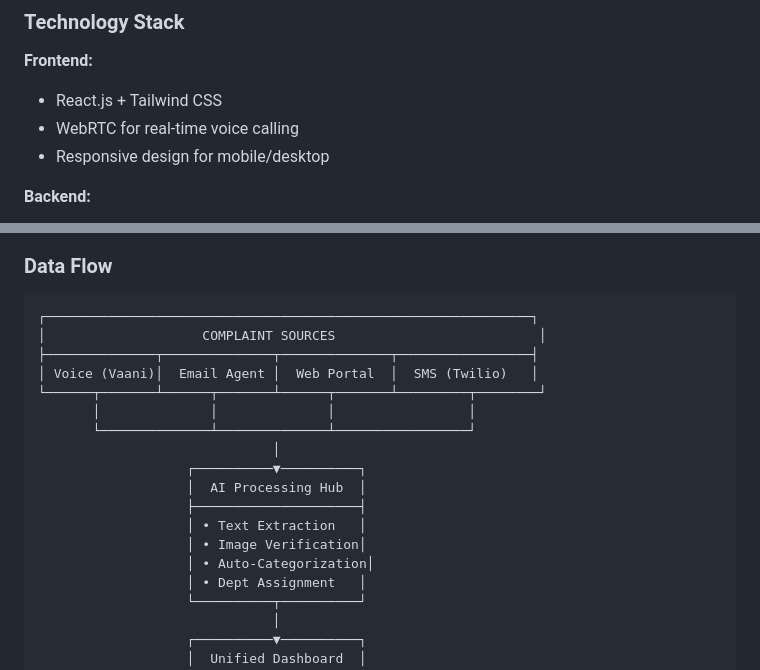
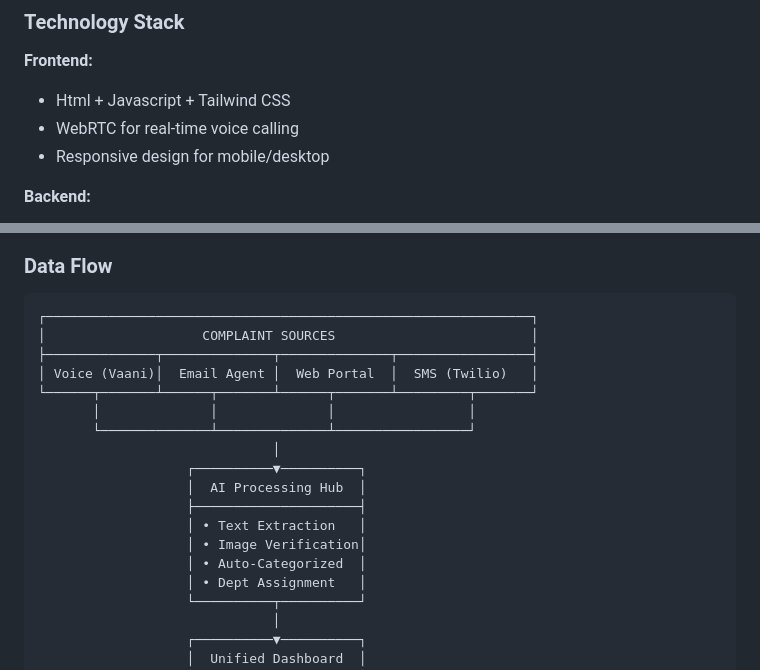
Before and after one commit to jatinkhandelwal662-jk/Lean_Hacks-frontend, a Markdown page: README.md, 2 parts joined by grey strips. Drawn GitHub-style.

````diff
--- a/README.md
+++ b/README.md
@@ -194,7 +194,7 @@ Email/Voice/Web complaints auto-routed based on keywords:
 ### Technology Stack
 
 **Frontend:**
-- React.js + Tailwind CSS
+- Html + Javascript + Tailwind CSS
 - WebRTC for real-time voice calling
 - Responsive design for mobile/desktop
 
@@ -219,10 +219,10 @@ Email/Voice/Web complaints auto-routed based on keywords:
 
 ```
 ┌──────────────────────────────────────────────────────────────┐
-│                    COMPLAINT SOURCES                          │
+│                    COMPLAINT SOURCES                         │
 ├──────────────┬──────────────┬──────────────┬─────────────────┤
 │ Voice (Vaani)│  Email Agent │  Web Portal  │  SMS (Twilio)   │
-└──────┬───────┴──────┬───────┴──────┬───────┴─────────┬────────┘
+└──────┬───────┴──────┬───────┴──────┬───────┴─────────┬───────┘
        │              │              │                 │
        └──────────────┴──────────────┴─────────────────┘
                               │
@@ -231,7 +231,7 @@ Email/Voice/Web complaints auto-routed based on keywords:
                    ├─────────────────────┤
                    │ • Text Extraction   │
                    │ • Image Verification│
-                   │ • Auto-Categorization│
+                   │ • Auto-Categorized  │
                    │ • Dept Assignment   │
                    └──────────┬──────────┘
                               │
````
